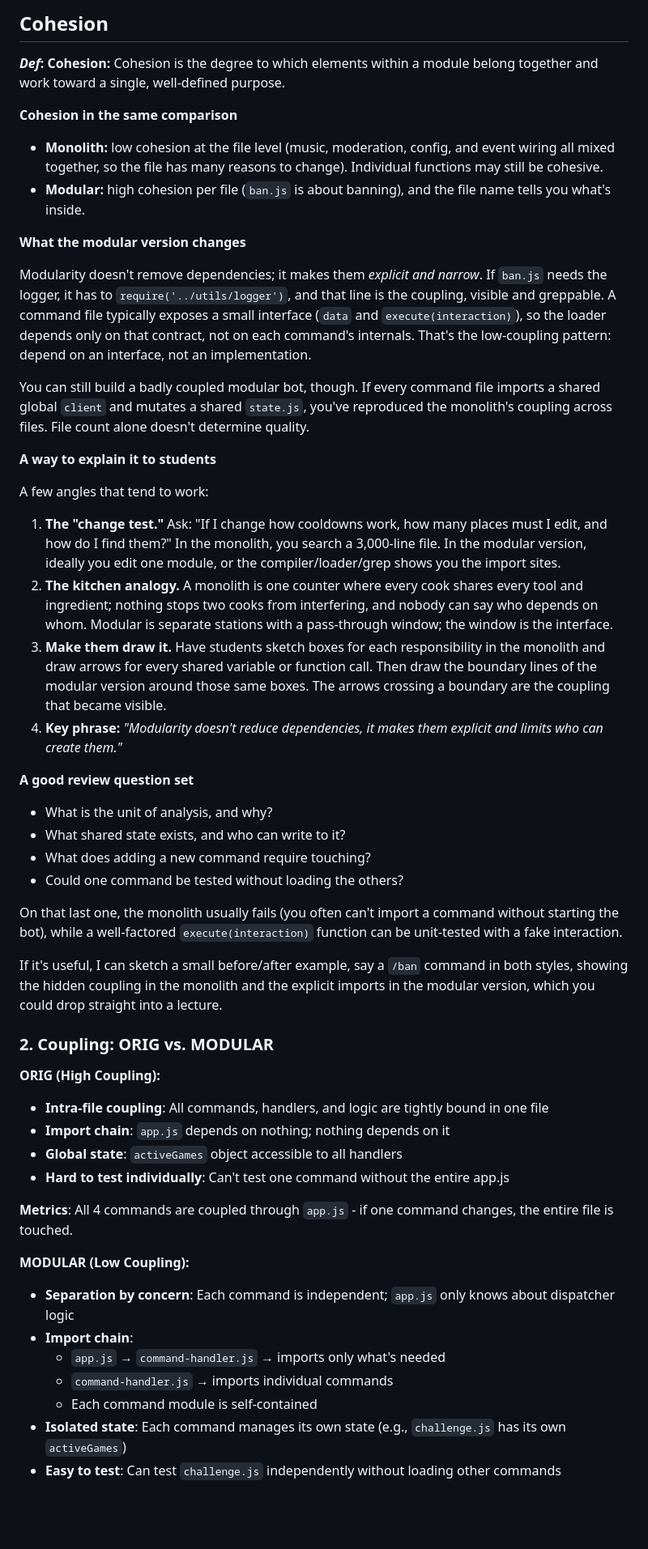
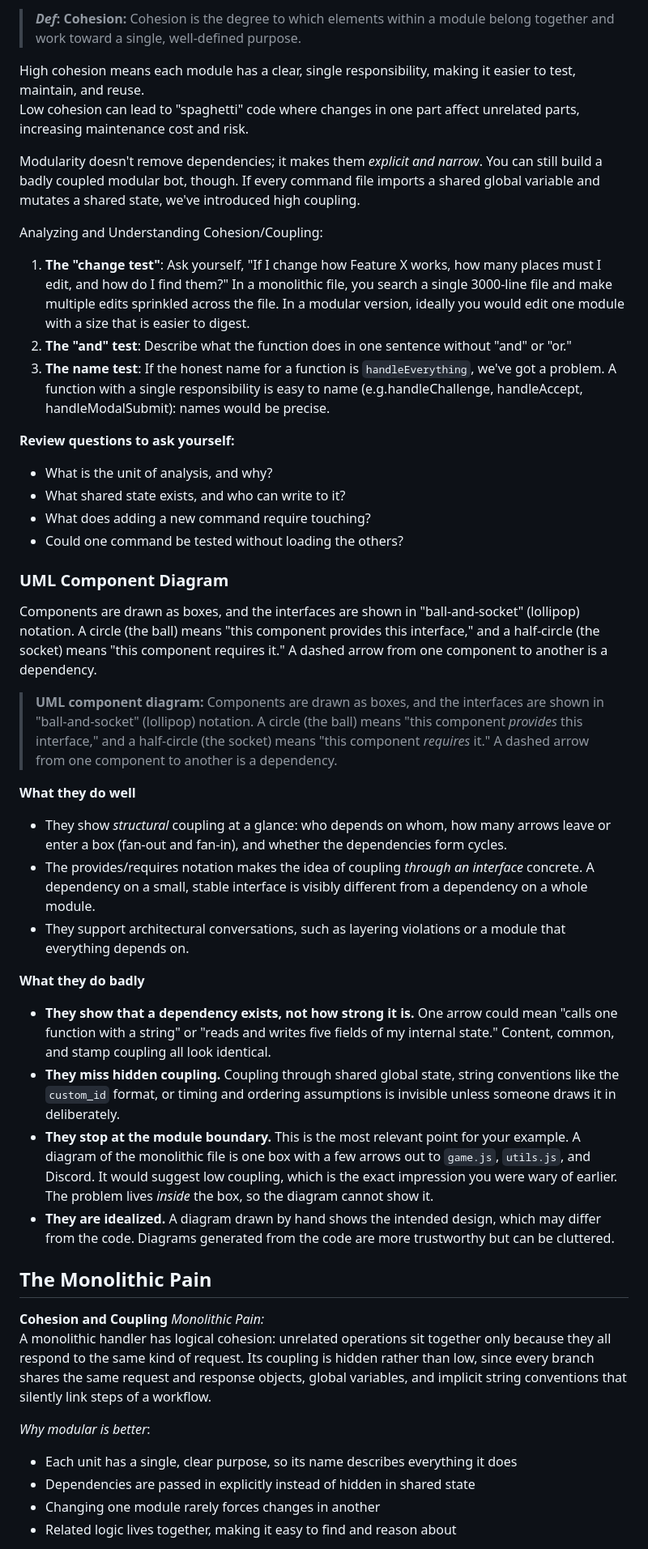
Before and after one commit to UWBothellStudents/CSS360Documents, a Markdown page: Architecture.md, the part around one of its changes. Shown at 81% size. GitHub-like rendering; blank space fills up the shorter version.

```diff
--- a/Architecture.md
+++ b/Architecture.md
@@ -104,54 +124,47 @@ If we allowed the unit to be the *file*, the monolith looks great on coupling: o
 
-## Cohesion
-**_Def_: Cohesion:** Cohesion is the degree to which elements within a module belong together and work toward a single, well‑defined purpose.
+> **_Def_: Cohesion:** Cohesion is the degree to which elements within a module belong together and work toward a single, well‑defined purpose.
 
-**Cohesion in the same comparison**
+High cohesion means each module has a clear, single responsibility, making it easier to test, maintain, and reuse.
+Low cohesion can lead to "spaghetti" code where changes in one part affect unrelated parts, increasing maintenance cost and risk.
 
-- **Monolith:** low cohesion at the file level (music, moderation, config, and event wiring all mixed together, so the file has many reasons to change). Individual functions may still be cohesive.
-- **Modular:** high cohesion per file (`ban.js` is about banning), and the file name tells you what's inside.
+Modularity doesn't remove dependencies; it makes them *explicit and narrow*. You can still build a badly coupled modular bot, though. If every command file imports a shared global variable and mutates a shared state, we've introduced high coupling.
 
-**What the modular version changes**
+Analyzing and Understanding Cohesion/Coupling:
 
-Modularity doesn't remove dependencies; it makes them *explicit and narrow*. If `ban.js` needs the logger, it has to `require('../utils/logger')`, and that line is the coupling, visible and greppable. A command file typically exposes a small interface (`data` and `execute(interaction)`), so the loader depends only on that contract, not on each command's internals. That's the low-coupling pattern: depend on an interface, not an implementation.
+1. **The "change test"**: Ask yourself, "If I change how Feature X works, how many places must I edit, and how do I find them?" In a monolithic file, you search a single 3000-line file and make multiple edits sprinkled across the file. In a modular version, ideally you would edit one module with a size that is easier to digest.
+2. **The "and" test**: Describe what the function does in one sentence without "and" or "or."
+3. **The name test**: If the honest name for a function is `handleEverything`, we've got a problem. A function with a single responsibility is easy to name (e.g.handleChallenge, handleAccept, handleModalSubmit): names would be precise.
 
-You can still build a badly coupled modular bot, though. If every command file imports a shared global `client` and mutates a shared `state.js`, you've reproduced the monolith's coupling across files. File count alone doesn't determine quality.
-
-**A way to explain it to students**
-
-A few angles that tend to work:
-
-1. **The "change test."** Ask: "If I change how cooldowns work, how many places must I edit, and how do I find them?" In the monolith, you search a 3,000-line file. In the modular version, ideally you edit one module, or the compiler/loader/grep shows you the import sites.
-2. **The kitchen analogy.** A monolith is one counter where every cook shares every tool and ingredient; nothing stops two cooks from interfering, and nobody can say who depends on whom. Modular is separate stations with a pass-through window; the window is the interface.
-3. **Make them draw it.** Have students sketch boxes for each responsibility in the monolith and draw arrows for every shared variable or function call. Then draw the boundary lines of the modular version around those same boxes. The arrows crossing a boundary are the coupling that became visible.
-4. **Key phrase:** *"Modularity doesn't reduce dependencies, it makes them explicit and limits who can create them."*
-
-**A good review question set**
-
+**Review questions to ask yourself:**
 - What is the unit of analysis, and why?
 - What shared state exists, and who can write to it?
 - What does adding a new command require touching?
 - Could one command be tested without loading the others?
 
-On that last one, the monolith usually fails (you often can't import a command without starting the bot), while a well-factored `execute(interaction)` function can be unit-tested with a fake interaction.
+### UML Component Diagram
+Components are drawn as boxes, and the interfaces are shown in "ball-and-socket" (lollipop) notation. A circle (the ball) means "this component provides this interface," and a half-circle (the socket) means "this component requires it." A dashed arrow from one component to another is a dependency.
 
-If it's useful, I can sketch a small before/after example, say a `/ban` command in both styles, showing the hidden coupling in the monolith and the explicit imports in the modular version, which you could drop straight into a lecture.
+> **UML component diagram:** Components are drawn as boxes, and the interfaces are shown in "ball-and-socket" (lollipop) notation. A circle (the ball) means "this component *provides* this interface," and a half-circle (the socket) means "this component *requires* it." A dashed arrow from one component to another is a dependency.
 
-### 2. **Coupling: ORIG vs. MODULAR**
+**What they do well**
+- They show *structural* coupling at a glance: who depends on whom, how many arrows leave or enter a box (fan-out and fan-in), and whether the dependencies form cycles.
+- The provides/requires notation makes the idea of coupling *through an interface* concrete. A dependency on a small, stable interface is visibly different from a dependency on a whole module.
+- They support architectural conversations, such as layering violations or a module that everything depends on.
 
-**ORIG (High Coupling):**
-- **Intra-file coupling**: All commands, handlers, and logic are tightly bound in one file
-- **Import chain**: `app.js` depends on nothing; nothing depends on it
-- **Global state**: `activeGames` object accessible to all handlers
-- **Hard to test individually**: Can't test one command without the entire app.js
+**What they do badly**
+- **They show that a dependency exists, not how strong it is.** One arrow could mean "calls one function with a string" or "reads and writes five fields of my internal state." Content, common, and stamp coupling all look identical.
+- **They miss hidden coupling.** Coupling through shared global state, string conventions like the `custom_id` format, or timing and ordering assumptions is invisible unless someone draws it in deliberately.
+- **They stop at the module boundary.** This is the most relevant point for your example. A diagram of the monolithic file is one box with a few arrows out to `game.js`, `utils.js`, and Discord. It would suggest low coupling, which is the exact impression you were wary of earlier. The problem lives *inside* the box, so the diagram cannot show it.
+- **They are idealized.** A diagram drawn by hand shows the intended design, which may differ from the code. Diagrams generated from the code are more trustworthy but can be cluttered.
 
-**Metrics**: All 4 commands are coupled through `app.js` - if one command changes, the entire file is touched.
+## The Monolithic Pain
+**Cohesion and Coupling**
+*Monolithic Pain:*
+A monolithic handler has logical cohesion: unrelated operations sit together only because they all respond to the same kind of request. Its coupling is hidden rather than low, since every branch shares the same request and response objects, global variables, and implicit string conventions that silently link steps of a workflow.
 
-**MODULAR (Low Coupling):**
-- **Separation by concern**: Each command is independent; `app.js` only knows about dispatcher logic
-- **Import chain**:
-  - `app.js` → `command-handler.js` → imports only what's needed
-  - `command-handler.js` → imports individual commands
-  - Each command module is self-contained
-- **Isolated state**: Each command manages its own state (e.g., `challenge.js` has its own `activeGames`)
-- **Easy to test**: Can test `challenge.js` independently without loading other commands
+*Why modular is better*:
+- Each unit has a single, clear purpose, so its name describes everything it does
+- Dependencies are passed in explicitly instead of hidden in shared state
+- Changing one module rarely forces changes in another
+- Related logic lives together, making it easy to find and reason about
 
```
Also changed, not shown: other parts of Architecture.md (+85 -210 lines), README-task1.md (+0 -6 lines), resources/coupling-cohesion.png (added), resources/discord_modular_activity.png (added), resources/monolithic-cohesion.png (added).
